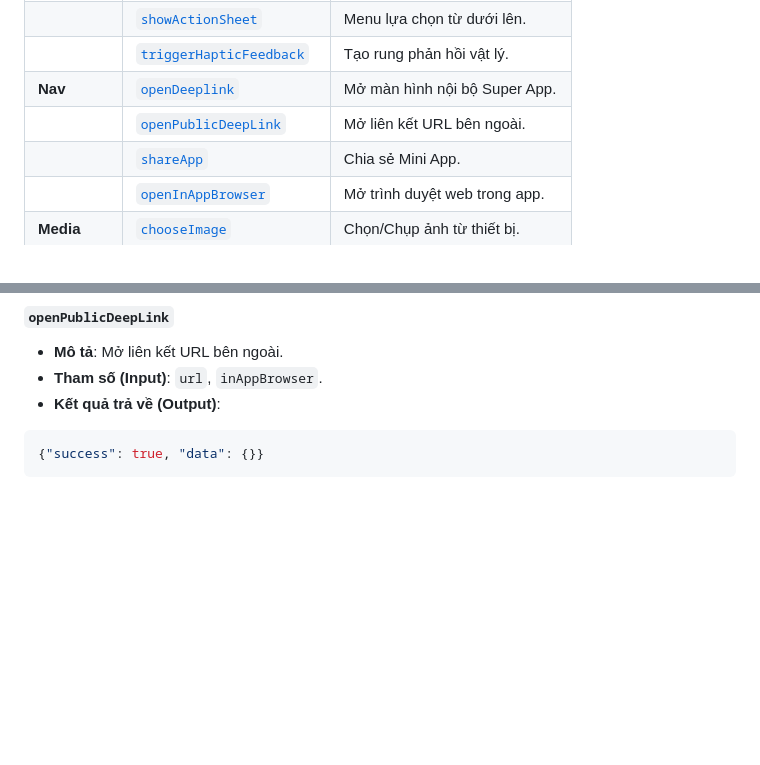
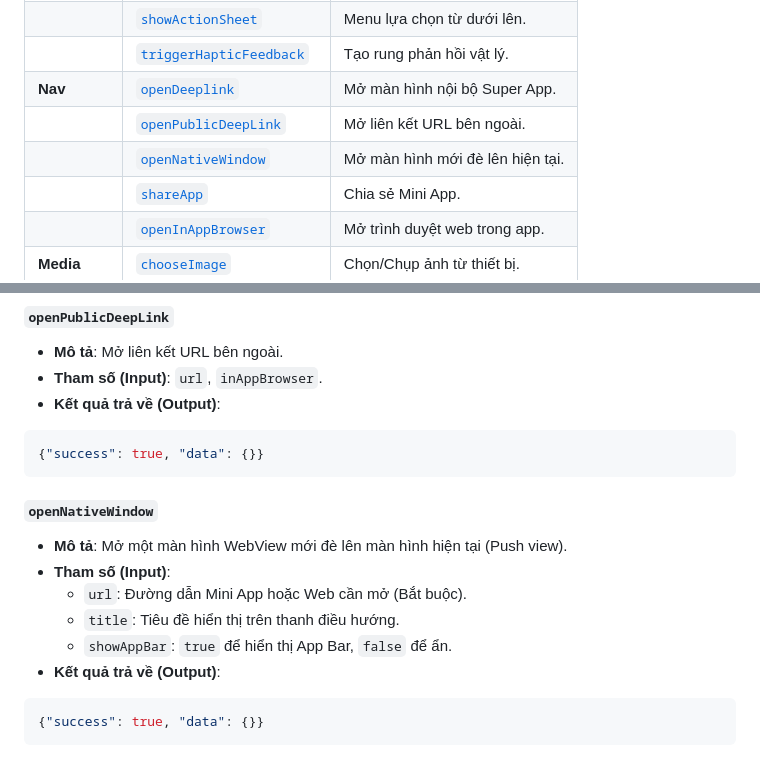
Before and after one commit to tranvansi6302/webview-devtool, a Markdown page: README.md, 2 parts joined by grey strips. Drawn GitHub-style; blank space fills up the shorter version.

Commit message:
docs: update README with openNativeWindow API

````diff
--- a/README.md
+++ b/README.md
@@ -32,6 +32,7 @@ Tất cả các API được gọi qua SDK đều trả về một đối tượ
 |                    | [`triggerHapticFeedback`](#triggerhapticfeedback)  | Tạo rung phản hồi vật lý.           |
 | **Nav**      | [`openDeeplink`](#opendeeplink)                    | Mở màn hình nội bộ Super App.       |
 |                    | [`openPublicDeepLink`](#openpublicdeeplink)        | Mở liên kết URL bên ngoài.          |
+|                    | [`openNativeWindow`](#opennativewindow)            | Mở màn hình mới đè lên hiện tại.    |
 |                    | [`shareApp`](#shareapp)                            | Chia sẻ Mini App.                       |
 |                    | [`openInAppBrowser`](#openinappbrowser)            | Mở trình duyệt web trong app.         |
 | **Media**    | [`chooseImage`](#chooseimage--choosemedia)         | Chọn/Chụp ảnh từ thiết bị.         |
@@ -169,6 +170,19 @@ Tất cả các API được gọi qua SDK đều trả về một đối tượ
 
 - **Mô tả**: Mở liên kết URL bên ngoài.
 - **Tham số (Input)**: `url`, `inAppBrowser`.
+- **Kết quả trả về (Output)**:
+
+```json
+{"success": true, "data": {}}
+```
+
+#### `openNativeWindow`
+
+- **Mô tả**: Mở một màn hình WebView mới đè lên màn hình hiện tại (Push view).
+- **Tham số (Input)**:
+  - `url`: Đường dẫn Mini App hoặc Web cần mở (Bắt buộc).
+  - `title`: Tiêu đề hiển thị trên thanh điều hướng.
+  - `showAppBar`: `true` để hiển thị App Bar, `false` để ẩn.
 - **Kết quả trả về (Output)**:
 
 ```json
````
